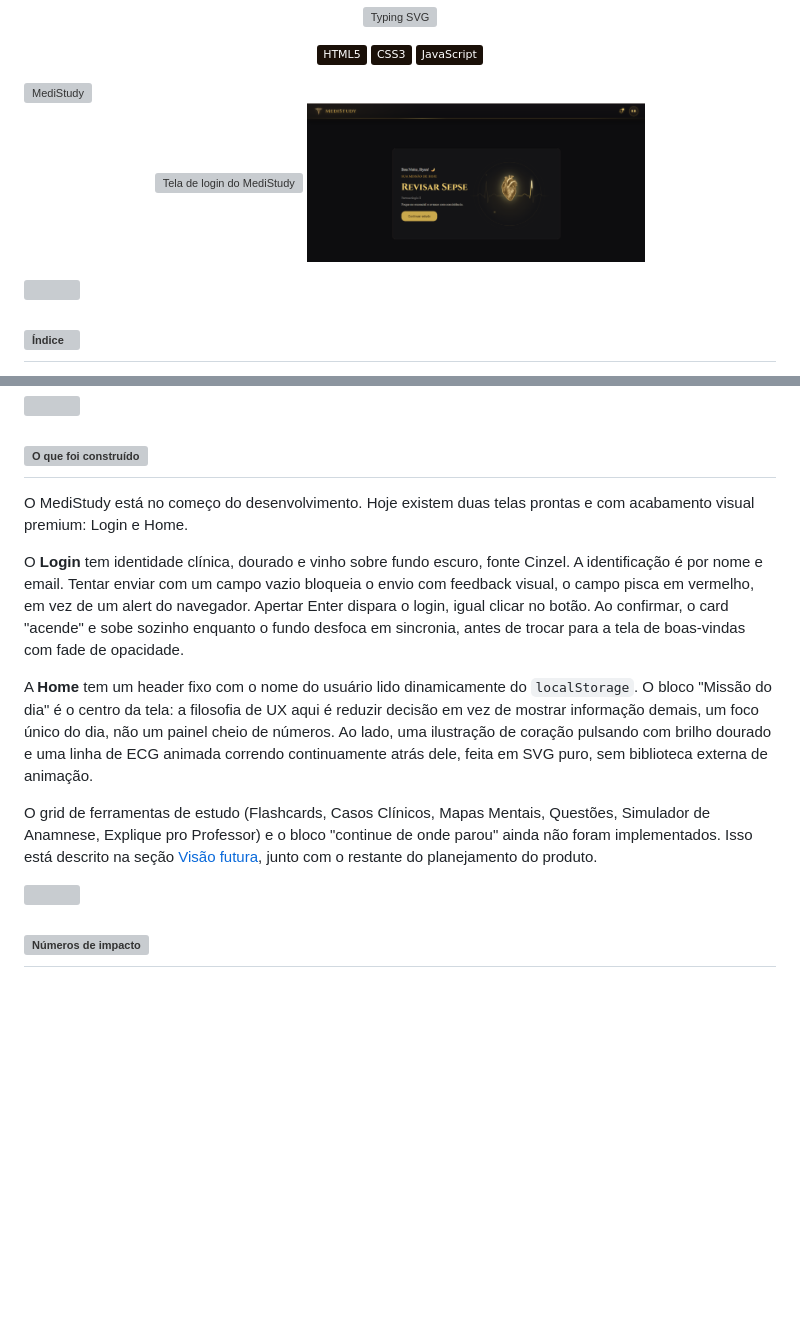
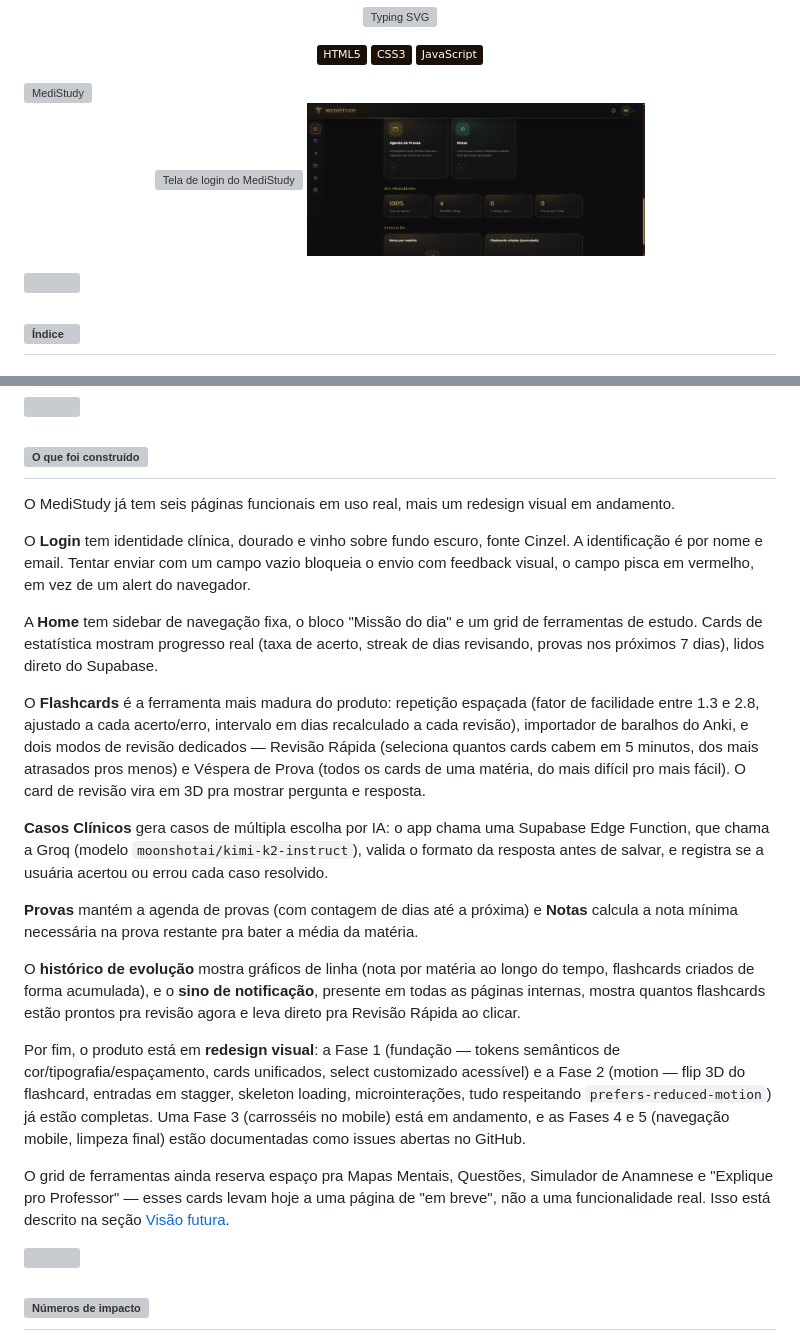
Before and after one commit to RyanDua11/medistudy, a Markdown page: README.md, 2 parts joined by grey strips. Drawn GitHub-style; pictures changed too: screenshots/home.png; badges without logos; blank space fills up the shorter version; grey boxes are pictures that could not be loaded.

```diff
--- a/README.md
+++ b/README.md
@@ -43,13 +43,23 @@ O TDAH da namorada foi o gatilho real, mas o MediStudy não é pensado como um a
 
 <h2 id="user-content-construido"><img src="assets/heading-construido.svg" alt="O que foi construído"/></h2>
 
-O MediStudy está no começo do desenvolvimento. Hoje existem duas telas prontas e com acabamento visual premium: Login e Home.
+O MediStudy já tem seis páginas funcionais em uso real, mais um redesign visual em andamento.
 
-O **Login** tem identidade clínica, dourado e vinho sobre fundo escuro, fonte Cinzel. A identificação é por nome e email. Tentar enviar com um campo vazio bloqueia o envio com feedback visual, o campo pisca em vermelho, em vez de um alert do navegador. Apertar Enter dispara o login, igual clicar no botão. Ao confirmar, o card "acende" e sobe sozinho enquanto o fundo desfoca em sincronia, antes de trocar para a tela de boas-vindas com fade de opacidade.
+O **Login** tem identidade clínica, dourado e vinho sobre fundo escuro, fonte Cinzel. A identificação é por nome e email. Tentar enviar com um campo vazio bloqueia o envio com feedback visual, o campo pisca em vermelho, em vez de um alert do navegador.
 
-A **Home** tem um header fixo com o nome do usuário lido dinamicamente do `localStorage`. O bloco "Missão do dia" é o centro da tela: a filosofia de UX aqui é reduzir decisão em vez de mostrar informação demais, um foco único do dia, não um painel cheio de números. Ao lado, uma ilustração de coração pulsando com brilho dourado e uma linha de ECG animada correndo continuamente atrás dele, feita em SVG puro, sem biblioteca externa de animação.
+A **Home** tem sidebar de navegação fixa, o bloco "Missão do dia" e um grid de ferramentas de estudo. Cards de estatística mostram progresso real (taxa de acerto, streak de dias revisando, provas nos próximos 7 dias), lidos direto do Supabase.
 
-O grid de ferramentas de estudo (Flashcards, Casos Clínicos, Mapas Mentais, Questões, Simulador de Anamnese, Explique pro Professor) e o bloco "continue de onde parou" ainda não foram implementados. Isso está descrito na seção [Visão futura](#user-content-futuro), junto com o restante do planejamento do produto.
+O **Flashcards** é a ferramenta mais madura do produto: repetição espaçada (fator de facilidade entre 1.3 e 2.8, ajustado a cada acerto/erro, intervalo em dias recalculado a cada revisão), importador de baralhos do Anki, e dois modos de revisão dedicados — Revisão Rápida (seleciona quantos cards cabem em 5 minutos, dos mais atrasados pros menos) e Véspera de Prova (todos os cards de uma matéria, do mais difícil pro mais fácil). O card de revisão vira em 3D pra mostrar pergunta e resposta.
+
+**Casos Clínicos** gera casos de múltipla escolha por IA: o app chama uma Supabase Edge Function, que chama a Groq (modelo `moonshotai/kimi-k2-instruct`), valida o formato da resposta antes de salvar, e registra se a usuária acertou ou errou cada caso resolvido.
+
+**Provas** mantém a agenda de provas (com contagem de dias até a próxima) e **Notas** calcula a nota mínima necessária na prova restante pra bater a média da matéria.
+
+O **histórico de evolução** mostra gráficos de linha (nota por matéria ao longo do tempo, flashcards criados de forma acumulada), e o **sino de notificação**, presente em todas as páginas internas, mostra quantos flashcards estão prontos pra revisão agora e leva direto pra Revisão Rápida ao clicar.
+
+Por fim, o produto está em **redesign visual**: a Fase 1 (fundação — tokens semânticos de cor/tipografia/espaçamento, cards unificados, select customizado acessível) e a Fase 2 (motion — flip 3D do flashcard, entradas em stagger, skeleton loading, microinterações, tudo respeitando `prefers-reduced-motion`) já estão completas. Uma Fase 3 (carrosséis no mobile) está em andamento, e as Fases 4 e 5 (navegação mobile, limpeza final) estão documentadas como issues abertas no GitHub.
+
+O grid de ferramentas ainda reserva espaço pra Mapas Mentais, Questões, Simulador de Anamnese e "Explique pro Professor" — esses cards levam hoje a uma página de "em breve", não a uma funcionalidade real. Isso está descrito na seção [Visão futura](#user-content-futuro).
 
 <img src="assets/divider.svg" width="100%" height="6" role="presentation"/>
 
```
Also changed, not shown: other parts of README.md (+36 -12 lines), 5 other files.
